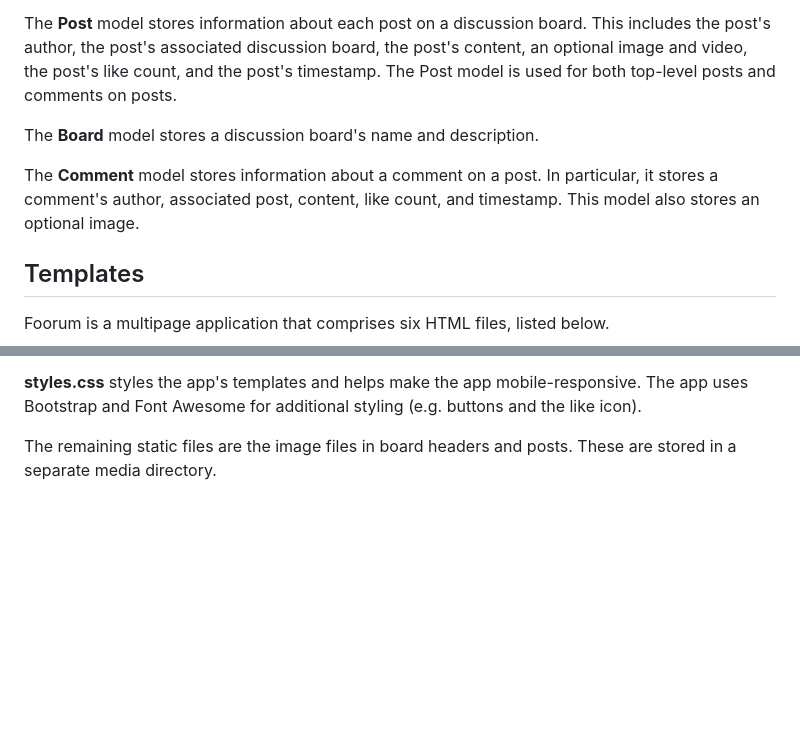
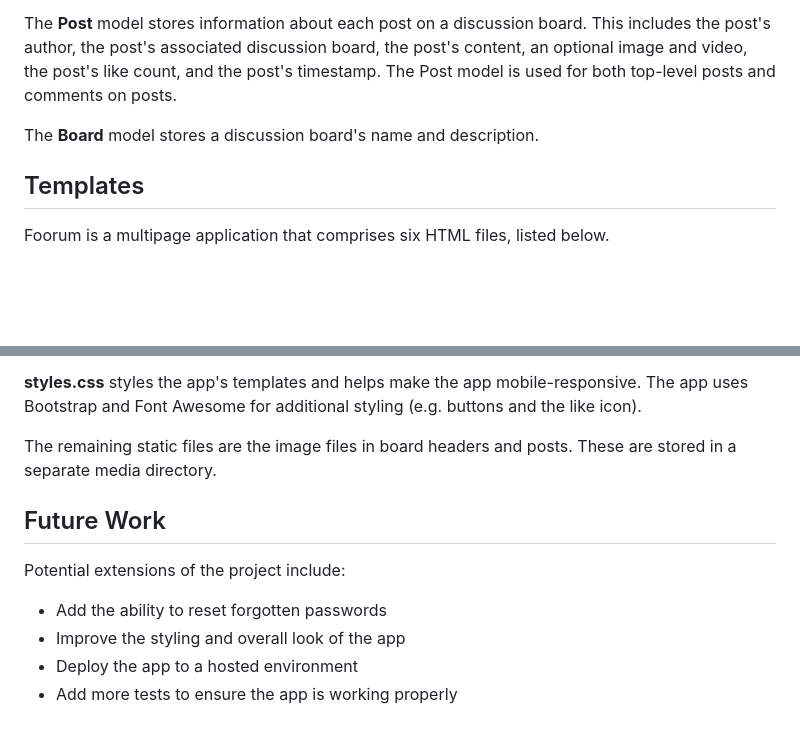
Before and after one commit to Zproom/Foorum, a Markdown page: README.md, 2 parts joined by grey strips. Rendered like a GitHub page; blank space fills up the shorter version.

```diff
--- a/README.md
+++ b/README.md
@@ -47,8 +47,6 @@ The **Post** model stores information about each post on a discussion board. Thi
 
 The **Board** model stores a discussion board's name and description.
 
-The **Comment** model stores information about a comment on a post. In particular, it stores a comment's author, associated post, content, like count, and timestamp. This model also stores an optional image.
-
 ## Templates
 
 Foorum is a multipage application that comprises six HTML files, listed below.
@@ -77,3 +75,12 @@ The **static** directory contains a JavaScript file and a CSS file.
 **styles.css** styles the app's templates and helps make the app mobile-responsive. The app uses Bootstrap and Font Awesome for additional styling (e.g. buttons and the like icon).
 
 The remaining static files are the image files in board headers and posts. These are stored in a separate media directory.
+
+## Future Work
+
+Potential extensions of the project include:
+
+- Add the ability to reset forgotten passwords
+- Improve the styling and overall look of the app
+- Deploy the app to a hosted environment
+- Add more tests to ensure the app is working properly
```
